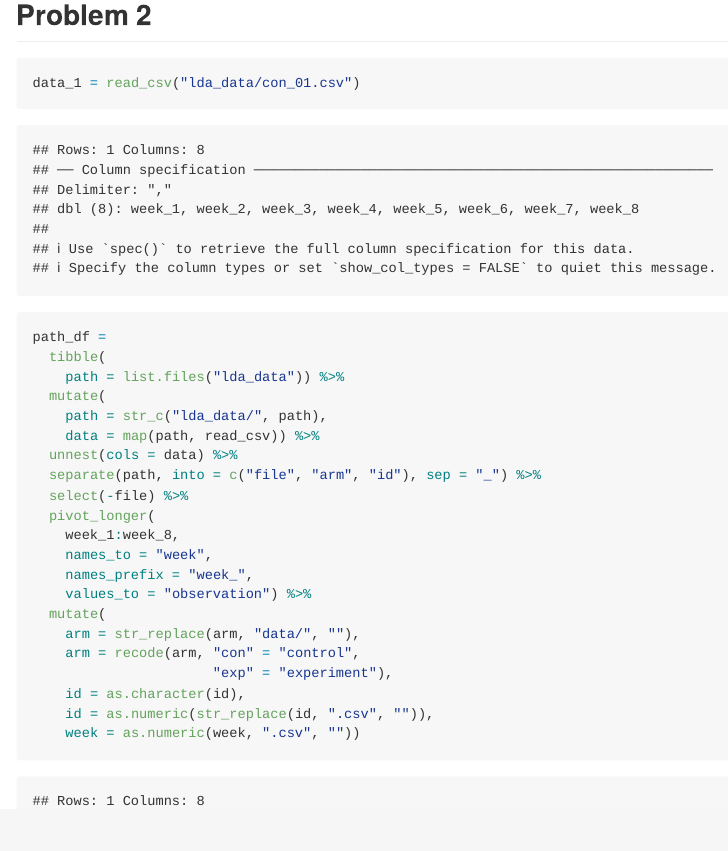
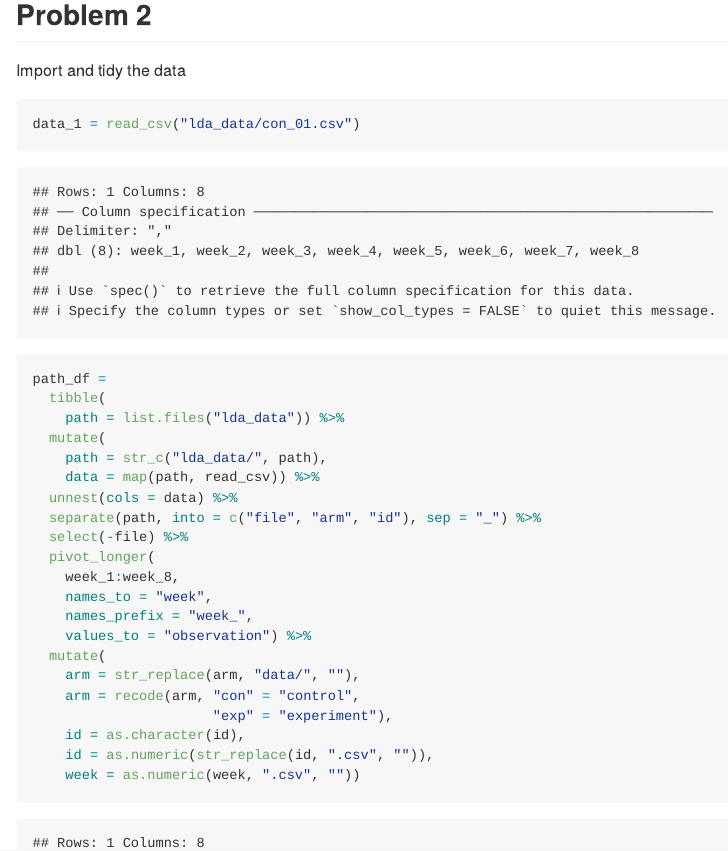
Before and after one commit to sl4658/p8105_hw5_sl4658, an R Markdown document (p8105_hw5_sl4658.Rmd): the page in a window 1100 px wide, from 2520 px down. Rendered offline with R 4.5, knitr and Pandoc, with nearby package versions; some code elsewhere in the file could not run offline; long lines of code are wrapped.

````diff
--- a/p8105_hw5_sl4658.Rmd
+++ b/p8105_hw5_sl4658.Rmd
@@ -98,6 +98,7 @@
 
 
 ## Problem 2
+Import and tidy the data
 ```{r}
 data_1 = read_csv("lda_data/con_01.csv")
 ```
````
Also changed, not shown: p8105_hw5_sl4658.md, p8105_hw5_sl4658_files/figure-gfm/unnamed-chunk-9-1.png (added).
